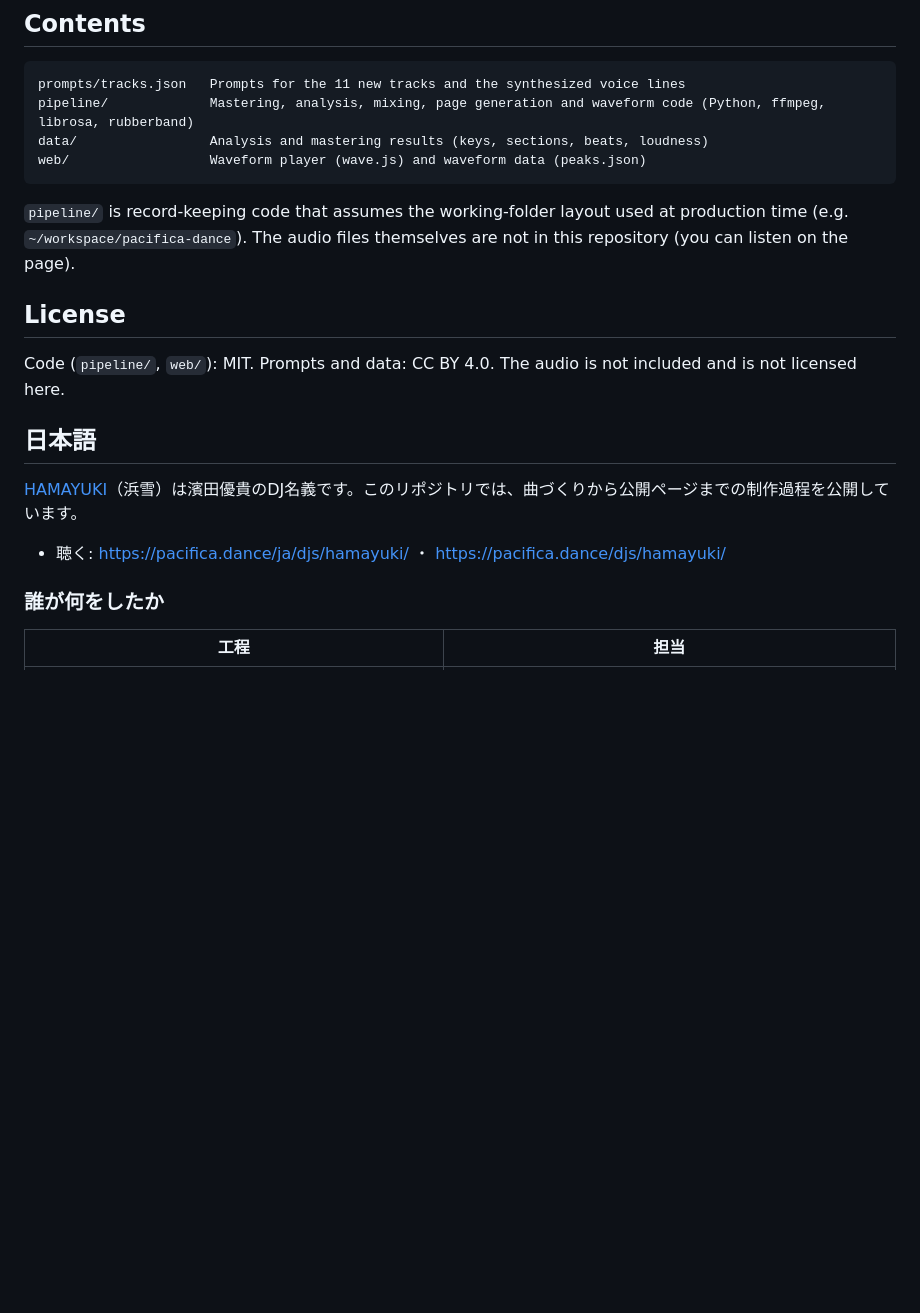
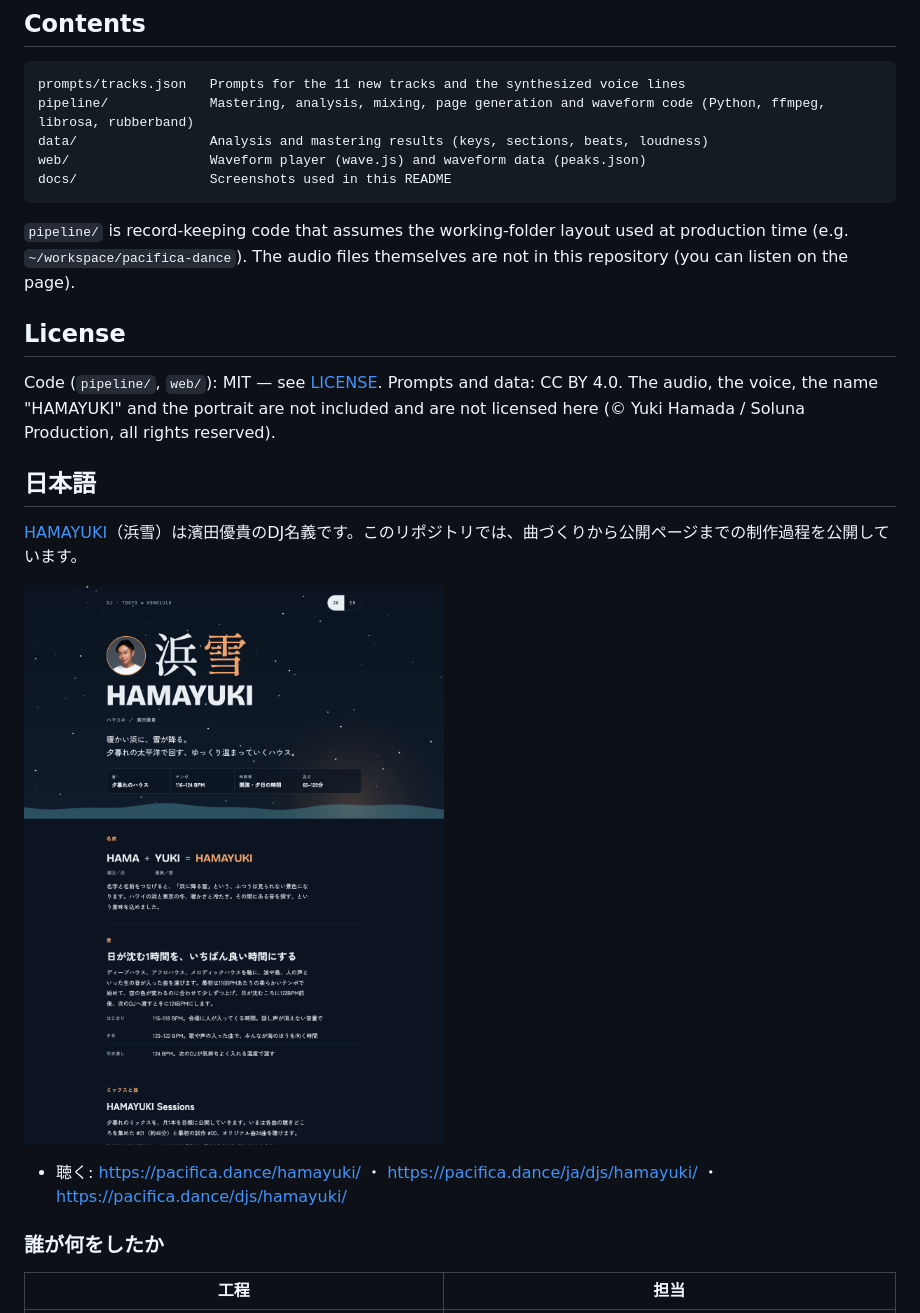
Before and after one commit to yukihamada/hamayuki, a Markdown page: README.md, the part around one of its changes. Rendered like a GitHub page; pictures changed too: docs/page.png (added); blank space fills up the shorter version.

Commit message:
docs: v5 README (screenshot, rebuild/reproduce steps), LICENSE, requirements.txt, add v5 pipeline (order3, master_v4, inject_seo) and its data

````diff
--- a/README.md
+++ b/README.md
@@ -42,19 +62,22 @@ prompts/tracks.json   Prompts for the 11 new tracks and the synthesized voice li
 pipeline/             Mastering, analysis, mixing, page generation and waveform code (Python, ffmpeg, librosa, rubberband)
 data/                 Analysis and mastering results (keys, sections, beats, loudness)
 web/                  Waveform player (wave.js) and waveform data (peaks.json)
+docs/                 Screenshots used in this README
 ```
 
 `pipeline/` is record-keeping code that assumes the working-folder layout used at production time (e.g. `~/workspace/pacifica-dance`). The audio files themselves are not in this repository (you can listen on the page).
 
 ## License
 
-Code (`pipeline/`, `web/`): MIT. Prompts and data: CC BY 4.0. The audio is not included and is not licensed here.
+Code (`pipeline/`, `web/`): MIT — see [LICENSE](LICENSE). Prompts and data: CC BY 4.0. The audio, the voice, the name "HAMAYUKI" and the portrait are not included and are not licensed here (© Yuki Hamada / Soluna Production, all rights reserved).
 
 ## 日本語
 
 [HAMAYUKI](https://pacifica.dance/ja/djs/hamayuki/)（浜雪）は濱田優貴のDJ名義です。このリポジトリでは、曲づくりから公開ページまでの制作過程を公開しています。
 
-- 聴く: https://pacifica.dance/ja/djs/hamayuki/ ・ https://pacifica.dance/djs/hamayuki/
+![HAMAYUKIのページ](docs/page.png)
+
+- 聴く: https://pacifica.dance/hamayuki/ ・ https://pacifica.dance/ja/djs/hamayuki/ ・ https://pacifica.dance/djs/hamayuki/
 
 ### 誰が何をしたか
 
````
Also changed, not shown: other parts of README.md (+40 -1 lines), docs/page-full.png (added), 9 other files.
